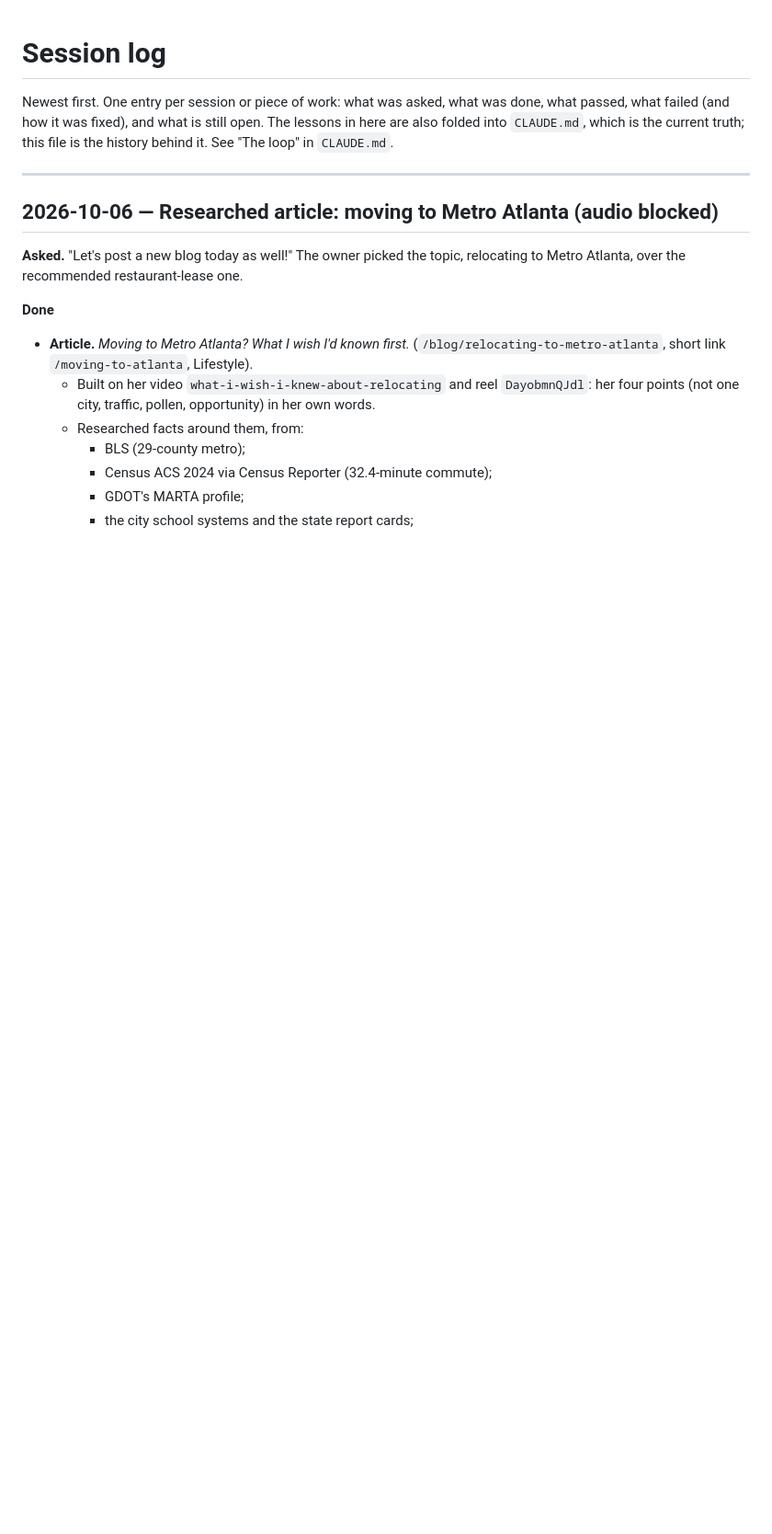
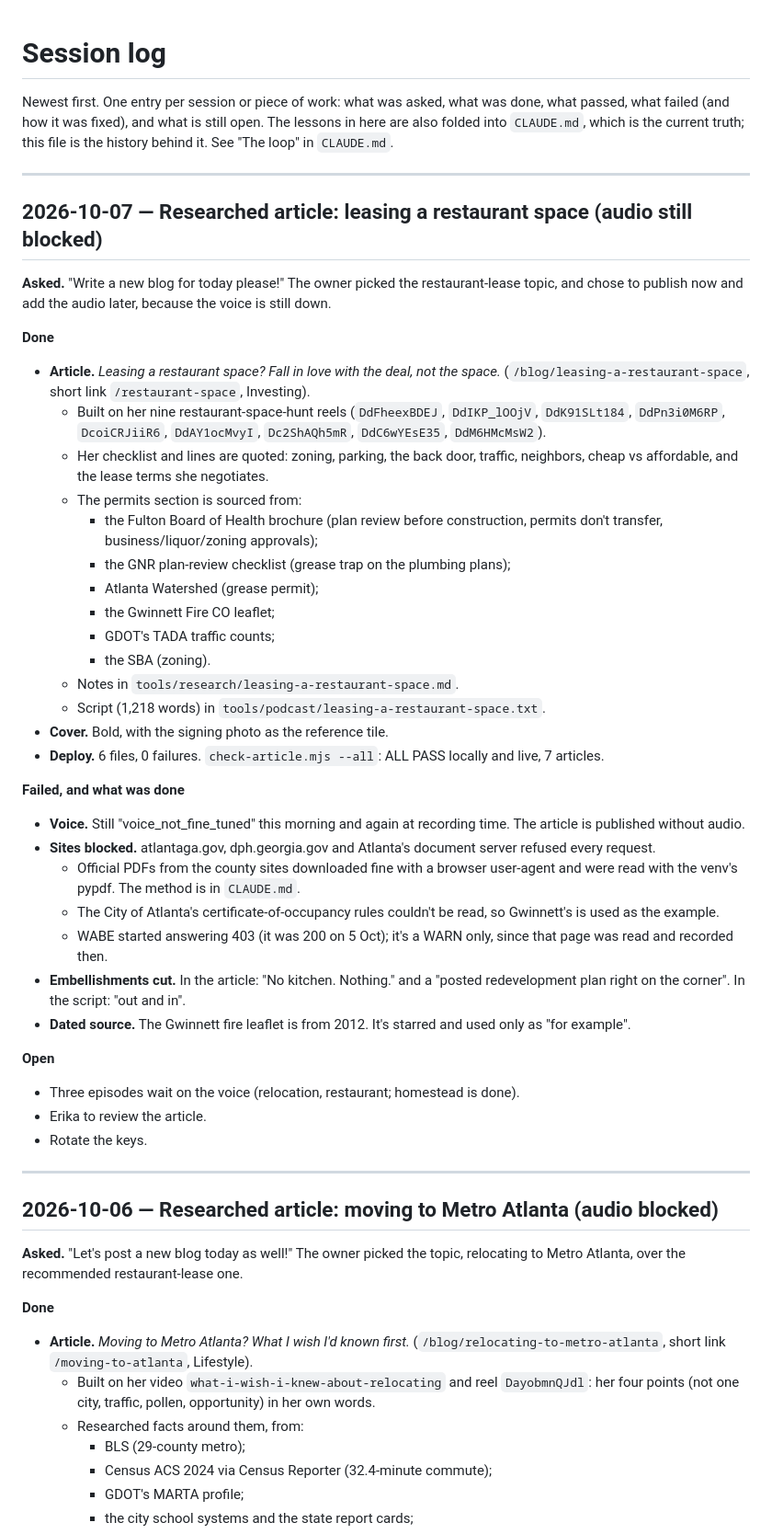
Before and after one commit to ptoayyazsharif/Erika_website, a Markdown page: SESSION-LOG.md, the part around the change. Shown at 92% size. Rendered like a GitHub page; blank space fills up the shorter version.

```diff
--- a/SESSION-LOG.md
+++ b/SESSION-LOG.md
@@ -4,6 +4,43 @@ Newest first. One entry per session or piece of work: what was asked, what was d
 what passed, what failed (and how it was fixed), and what is still open. The lessons
 in here are also folded into `CLAUDE.md`, which is the current truth; this file is the
 history behind it. See "The loop" in `CLAUDE.md`.
+
+---
+
+## 2026-10-07 — Researched article: leasing a restaurant space (audio still blocked)
+
+**Asked.** "Write a new blog for today please!" The owner picked the restaurant-lease
+topic, and chose to publish now and add the audio later, because the voice is still down.
+
+**Done**
+- **Article.** *Leasing a restaurant space? Fall in love with the deal, not the space.* (`/blog/leasing-a-restaurant-space`, short link `/restaurant-space`, Investing).
+  - Built on her nine restaurant-space-hunt reels (`DdFheexBDEJ`, `DdIKP_lOOjV`, `DdK91SLt184`, `DdPn3i0M6RP`, `DcoiCRJiiR6`, `DdAY1ocMvyI`, `Dc2ShAQh5mR`, `DdC6wYEsE35`, `DdM6HMcMsW2`).
+  - Her checklist and lines are quoted: zoning, parking, the back door, traffic, neighbors, cheap vs affordable, and the lease terms she negotiates.
+  - The permits section is sourced from:
+    - the Fulton Board of Health brochure (plan review before construction, permits don't transfer, business/liquor/zoning approvals);
+    - the GNR plan-review checklist (grease trap on the plumbing plans);
+    - Atlanta Watershed (grease permit);
+    - the Gwinnett Fire CO leaflet;
+    - GDOT's TADA traffic counts;
+    - the SBA (zoning).
+  - Notes in `tools/research/leasing-a-restaurant-space.md`.
+  - Script (1,218 words) in `tools/podcast/leasing-a-restaurant-space.txt`.
+- **Cover.** Bold, with the signing photo as the reference tile.
+- **Deploy.** 6 files, 0 failures. `check-article.mjs --all`: ALL PASS locally and live, 7 articles.
+
+**Failed, and what was done**
+- **Voice.** Still "voice_not_fine_tuned" this morning and again at recording time. The article is published without audio.
+- **Sites blocked.** atlantaga.gov, dph.georgia.gov and Atlanta's document server refused every request.
+  - Official PDFs from the county sites downloaded fine with a browser user-agent and were read with the venv's pypdf. The method is in `CLAUDE.md`.
+  - The City of Atlanta's certificate-of-occupancy rules couldn't be read, so Gwinnett's is used as the example.
+  - WABE started answering 403 (it was 200 on 5 Oct); it's a WARN only, since that page was read and recorded then.
+- **Embellishments cut.** In the article: "No kitchen. Nothing." and a "posted redevelopment plan right on the corner". In the script: "out and in".
+- **Dated source.** The Gwinnett fire leaflet is from 2012. It's starred and used only as "for example".
+
+**Open**
+- Three episodes wait on the voice (relocation, restaurant; homestead is done).
+- Erika to review the article.
+- Rotate the keys.
 
 ---
 
```
Also changed, not shown: CLAUDE.md (+17 -4 lines).
